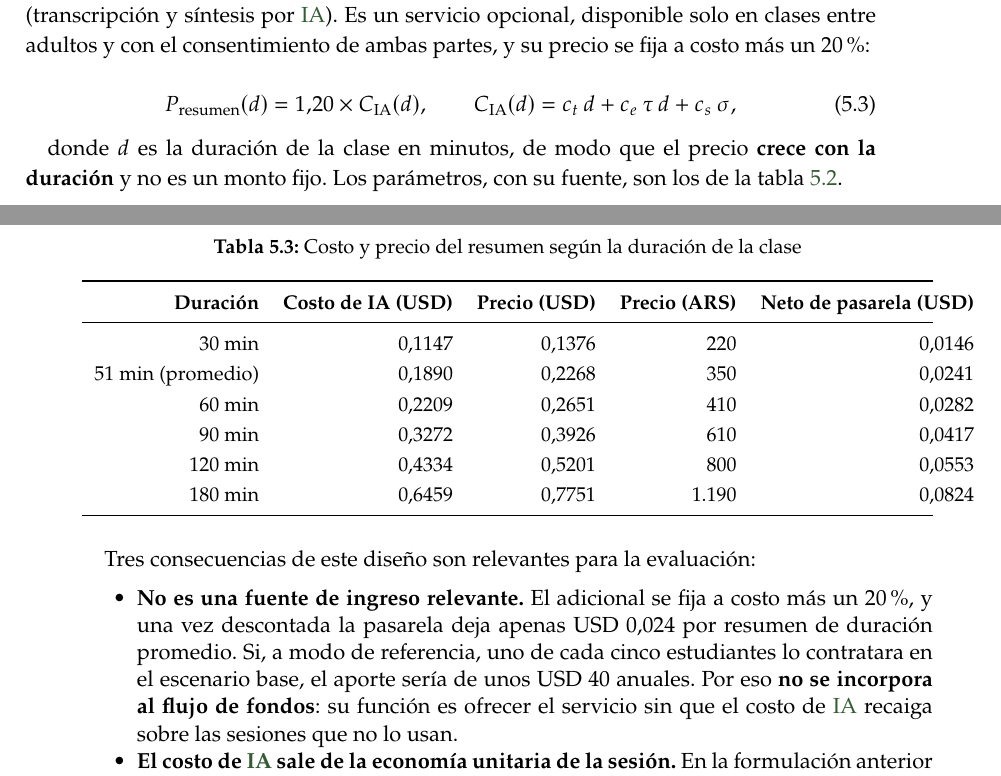
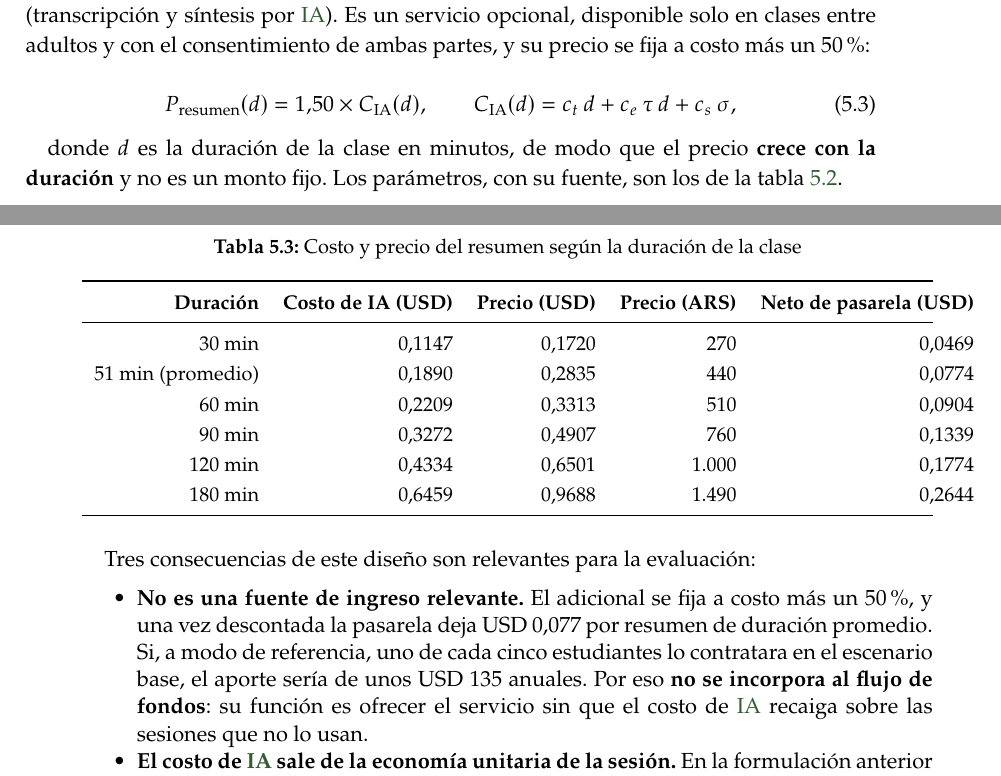
Before and after one commit to smercadocarbone/usal-tinku-docs, a LaTeX thesis (main.tex, which reads capitulos/05-justificacion-economica.tex): two parts of pages 62 and 63 of 107, joined at a grey line, cut so that both start at the same text. Compiled offline with pdfLaTeX.

Commit message:
Capítulo 5: precio del resumen a costo +50 %
Co-Authored-By: Claude Sonnet 5.5 <noreply@anthropic.com>
Claude-Session: https://claude.ai/code/session_015mcZ2v8CCzSm9NB6Uq2aVY

```diff
--- a/capitulos/05-justificacion-economica.tex
+++ b/capitulos/05-justificacion-economica.tex
@@ -212,10 +212,10 @@ como se describe a continuación.
 Al reservar una clase, quien paga puede sumar un resumen automático de la
 sesión (transcripción y síntesis por \gls{ia}). Es un servicio opcional,
 disponible solo en clases entre adultos y con el consentimiento de ambas
-partes, y su precio se fija a costo más un 20\,\%:
+partes, y su precio se fija a costo más un 50\,\%:
 
 \begin{equation}
-    P_{\text{resumen}}(d) = 1{,}20 \times C_{\text{IA}}(d),
+    P_{\text{resumen}}(d) = 1{,}50 \times C_{\text{IA}}(d),
     \qquad
     C_{\text{IA}}(d) = c_{t}\,d + c_{e}\,\tau\,d + c_{s}\,\sigma,
     \label{eq:precio-resumen}
@@ -270,12 +270,12 @@ precio cobrado, incluido el adicional).
         \toprule
         \tb{Duración} & \tb{Costo de IA (USD)} & \tb{Precio (USD)} & \tb{Precio (ARS)} & \tb{Neto de pasarela (USD)} \\
         \midrule
-        30 min  & 0,1147 & 0,1376 &   220 & 0,0146 \\
-        51 min (promedio) & 0,1890 & 0,2268 &   350 & 0,0241 \\
-        60 min  & 0,2209 & 0,2651 &   410 & 0,0282 \\
-        90 min  & 0,3272 & 0,3926 &   610 & 0,0417 \\
-        120 min & 0,4334 & 0,5201 &   800 & 0,0553 \\
-        180 min & 0,6459 & 0,7751 & 1.190 & 0,0824 \\
+        30 min  & 0,1147 & 0,1720 &   270 & 0,0469 \\
+        51 min (promedio) & 0,1890 & 0,2835 &   440 & 0,0774 \\
+        60 min  & 0,2209 & 0,3313 &   510 & 0,0904 \\
+        90 min  & 0,3272 & 0,4907 &   760 & 0,1339 \\
+        120 min & 0,4334 & 0,6501 & 1.000 & 0,1774 \\
+        180 min & 0,6459 & 0,9688 & 1.490 & 0,2644 \\
         \bottomrule
     \end{tabularx}
 \end{table}
@@ -284,10 +284,10 @@ Tres consecuencias de este diseño son relevantes para la evaluación:
 
 \begin{itemize}
     \item \textbf{No es una fuente de ingreso relevante.} El adicional se
-          fija a costo más un 20\,\%, y una vez descontada la pasarela deja
-          apenas USD 0,024 por resumen de duración promedio. Si, a modo de
+          fija a costo más un 50\,\%, y una vez descontada la pasarela deja
+          USD 0,077 por resumen de duración promedio. Si, a modo de
           referencia, uno de cada cinco estudiantes lo contratara en el
-          escenario base, el aporte sería de unos USD 40 anuales. Por eso
+          escenario base, el aporte sería de unos USD 135 anuales. Por eso
           \textbf{no se incorpora al flujo de fondos}: su función es
           ofrecer el servicio sin que el costo de \gls{ia} recaiga sobre
           las sesiones que no lo usan.
```
